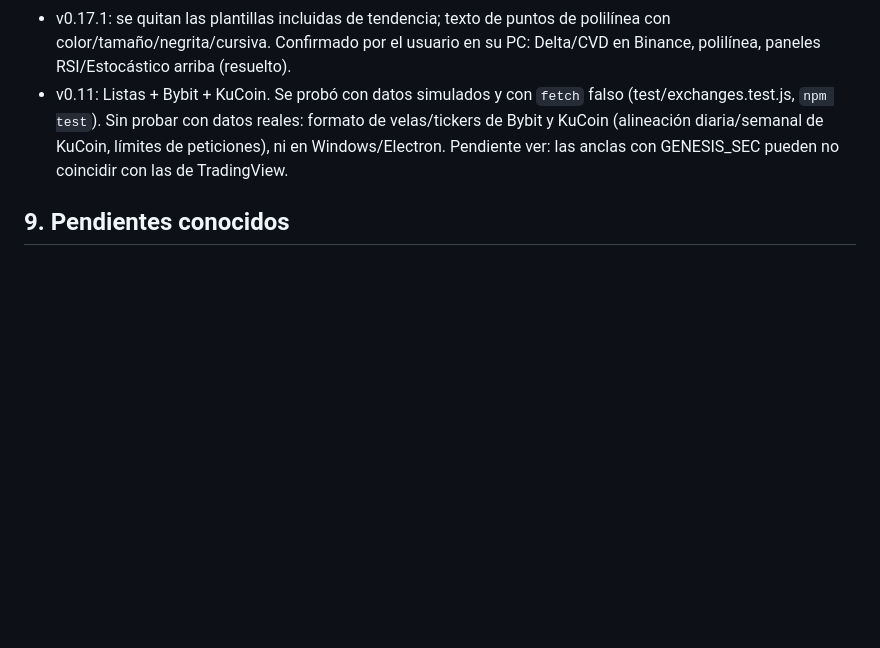
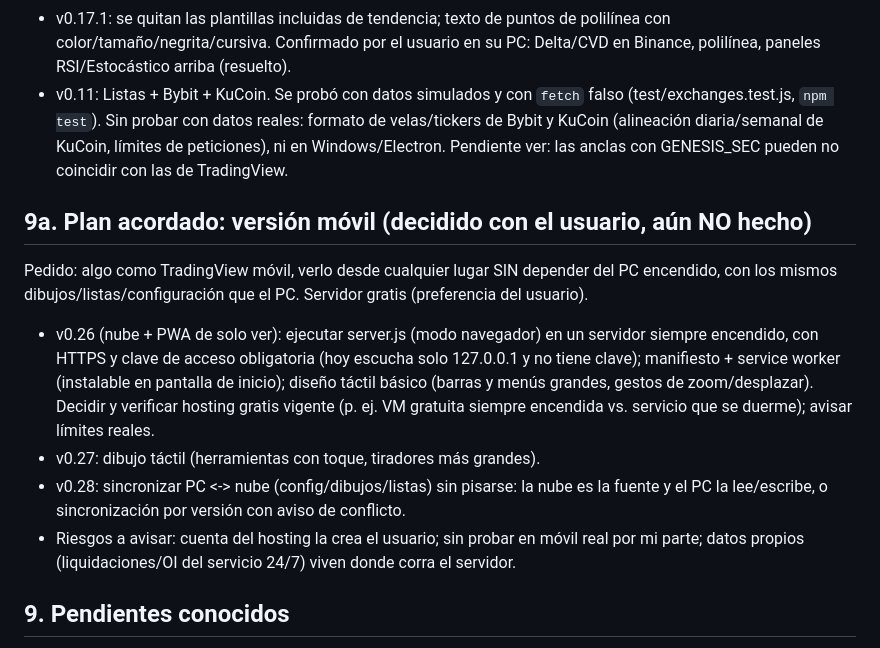
Before and after one commit to rilanfigueredo/ar-trading, a Markdown page: docs/CONOCIMIENTO.md, the part around the change. Drawn GitHub-style; blank space fills up the shorter version.

Commit message:
docs: plan de la version movil (v0.26 en adelante)
Co-Authored-By: Claude Sonnet 5.5 <noreply@anthropic.com>
Claude-Session: https://claude.ai/code/session_016drrTezvCe3kuH3x2wg1kR

```diff
--- a/docs/CONOCIMIENTO.md
+++ b/docs/CONOCIMIENTO.md
@@ -228,6 +228,13 @@ Instalación del usuario: instalar Node.js LTS → `instalar.bat` → `iniciar.b
 - v0.17.1: se quitan las plantillas incluidas de tendencia; texto de puntos de polilínea con color/tamaño/negrita/cursiva. Confirmado por el usuario en su PC: Delta/CVD en Binance, polilínea, paneles RSI/Estocástico arriba (resuelto).
 - v0.11: Listas + Bybit + KuCoin. Se probó con datos simulados y con `fetch` falso (test/exchanges.test.js, `npm test`). Sin probar con datos reales: formato de velas/tickers de Bybit y KuCoin (alineación diaria/semanal de KuCoin, límites de peticiones), ni en Windows/Electron. Pendiente ver: las anclas con GENESIS_SEC pueden no coincidir con las de TradingView.
 
+## 9a. Plan acordado: versión móvil (decidido con el usuario, aún NO hecho)
+Pedido: algo como TradingView móvil, verlo desde cualquier lugar SIN depender del PC encendido, con los mismos dibujos/listas/configuración que el PC. Servidor gratis (preferencia del usuario).
+- v0.26 (nube + PWA de solo ver): ejecutar server.js (modo navegador) en un servidor siempre encendido, con HTTPS y clave de acceso obligatoria (hoy escucha solo 127.0.0.1 y no tiene clave); manifiesto + service worker (instalable en pantalla de inicio); diseño táctil básico (barras y menús grandes, gestos de zoom/desplazar). Decidir y verificar hosting gratis vigente (p. ej. VM gratuita siempre encendida vs. servicio que se duerme); avisar límites reales.
+- v0.27: dibujo táctil (herramientas con toque, tiradores más grandes).
+- v0.28: sincronizar PC <-> nube (config/dibujos/listas) sin pisarse: la nube es la fuente y el PC la lee/escribe, o sincronización por versión con aviso de conflicto.
+- Riesgos a avisar: cuenta del hosting la crea el usuario; sin probar en móvil real por mi parte; datos propios (liquidaciones/OI del servicio 24/7) viven donde corra el servidor.
+
 ## 9. Pendientes conocidos
 - **v0.25 (probado: Node, Chromium con datos simulados; sin probar: Windows/Electron, mempool.space y Bitstamp reales, avisos de Windows):** (1) el monitor de blockchain consulta solo mientras el programa esté abierto una vez usado (decisión mía; pedir confirmación al usuario si prefiere que se detenga al volver a Inicio). (2) Escenarios del simulador y historial del monitor suelto: el historial se copia, los escenarios NO (estaban en localStorage de otra app). (3) Tramos de margen, comisiones y funding del simulador siguen sin verificar contra la cuenta real. (4) Mejora posible: el gráfico del simulador/monitor con el precio actual real de Binance.
 - **v0.24 (probado: Node, Chromium con datos simulados y Electron 44 en Linux con pantalla virtual; sin probar: Windows, red real de Forex Factory/FRED/Binance, safeStorage de Windows):** (1) (hecho en v0.25). (2) Las pestañas de gráfico no tienen botón Inicio. (3) Monitor de registro/auditor de Binance: solo añadir tarjeta y módulo.
```
